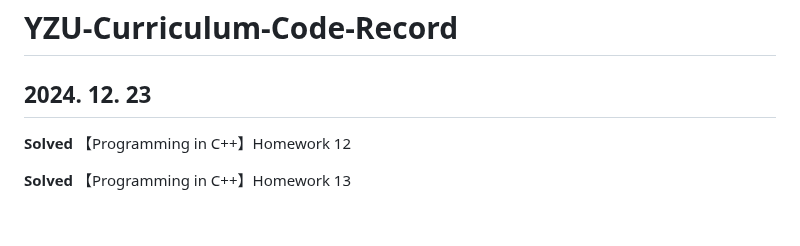
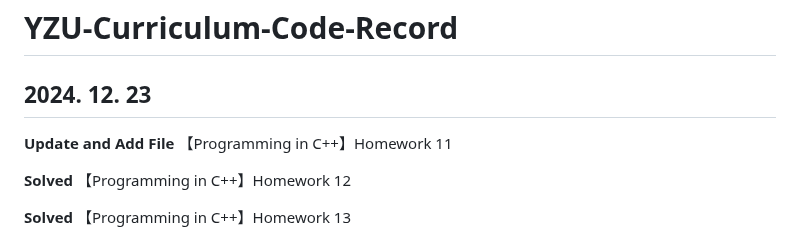
Before and after one commit to Moyu0730/YZU-Curriculum-Code-Record, a Markdown page: README.md, the part around the change. Drawn GitHub-style; blank space fills up the shorter version.

Commit message:
【2024. 12. 23】Update - 3

```diff
--- a/README.md
+++ b/README.md
@@ -1,6 +1,8 @@
 # YZU-Curriculum-Code-Record
 
 ## 2024. 12. 23
+
+**Update and Add File** 【Programming in C++】Homework 11
 
 **Solved** 【Programming in C++】Homework 12
 
```
